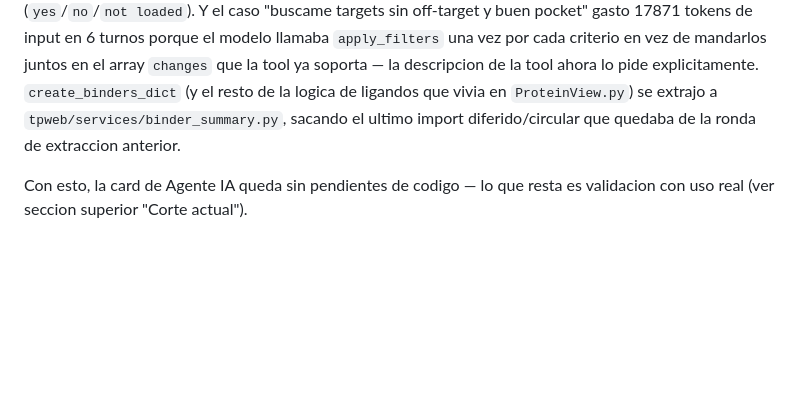
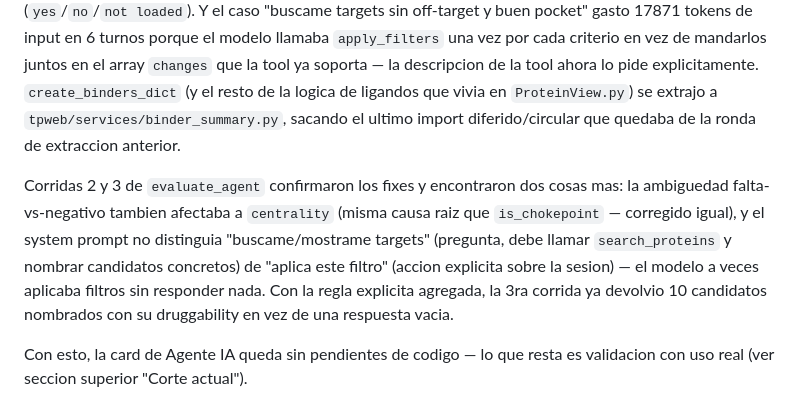
Before and after one commit to sndg-arg/targetpathogenweb, a Markdown page: docs/TARGET_ROADMAP.md, the part around the change. Rendered like a GitHub page; blank space fills up the shorter version.

Commit message:
Update roadmap: centrality fix and search-vs-filter prompt fix confirmed by re-runs

```diff
--- a/docs/TARGET_ROADMAP.md
+++ b/docs/TARGET_ROADMAP.md
@@ -403,6 +403,13 @@ llamaba `apply_filters` una vez por cada criterio en vez de mandarlos juntos en
 extrajo a `tpweb/services/binder_summary.py`, sacando el ultimo import diferido/circular que
 quedaba de la ronda de extraccion anterior.
 
+Corridas 2 y 3 de `evaluate_agent` confirmaron los fixes y encontraron dos cosas mas: la ambiguedad
+falta-vs-negativo tambien afectaba a `centrality` (misma causa raiz que `is_chokepoint` — corregido
+igual), y el system prompt no distinguia "buscame/mostrame targets" (pregunta, debe llamar
+`search_proteins` y nombrar candidatos concretos) de "aplica este filtro" (accion explicita sobre la
+sesion) — el modelo a veces aplicaba filtros sin responder nada. Con la regla explicita agregada,
+la 3ra corrida ya devolvio 10 candidatos nombrados con su druggability en vez de una respuesta vacia.
+
 Con esto, la card de Agente IA queda sin pendientes de codigo — lo que resta es validacion con
 uso real (ver seccion superior "Corte actual").
 
```
